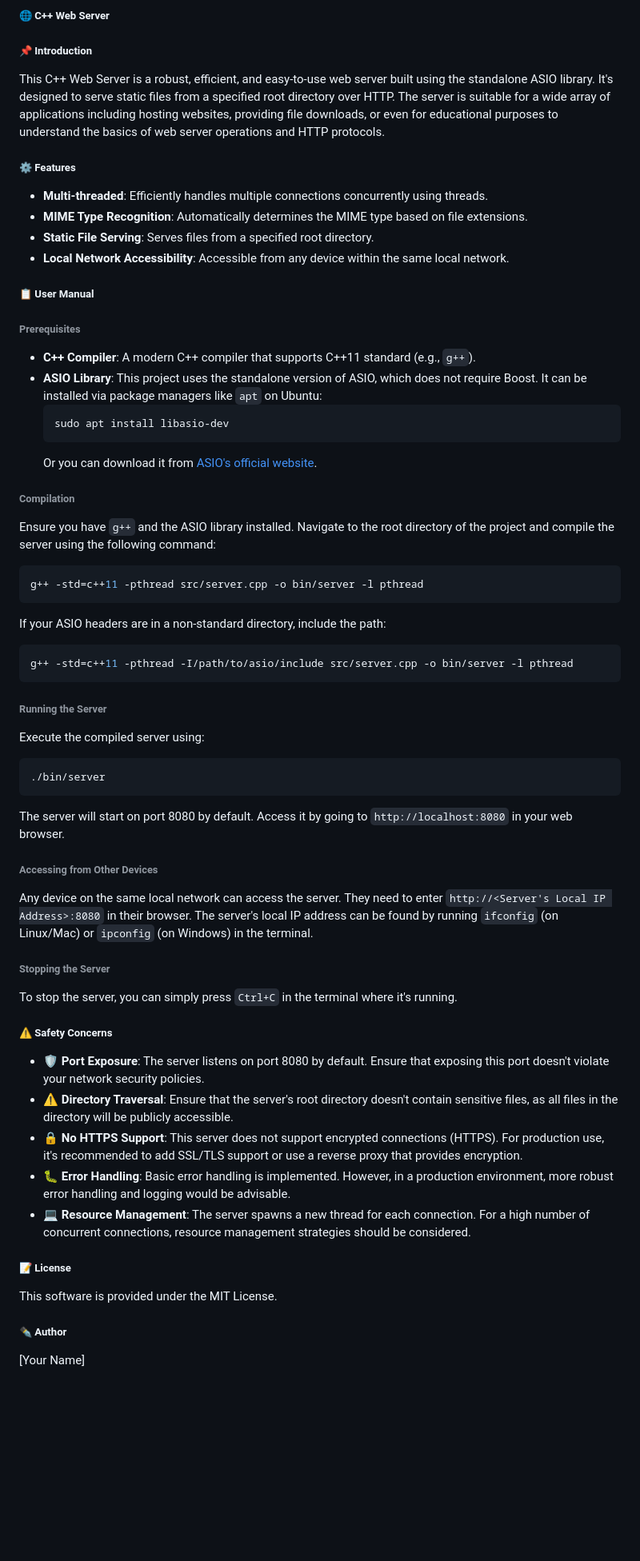
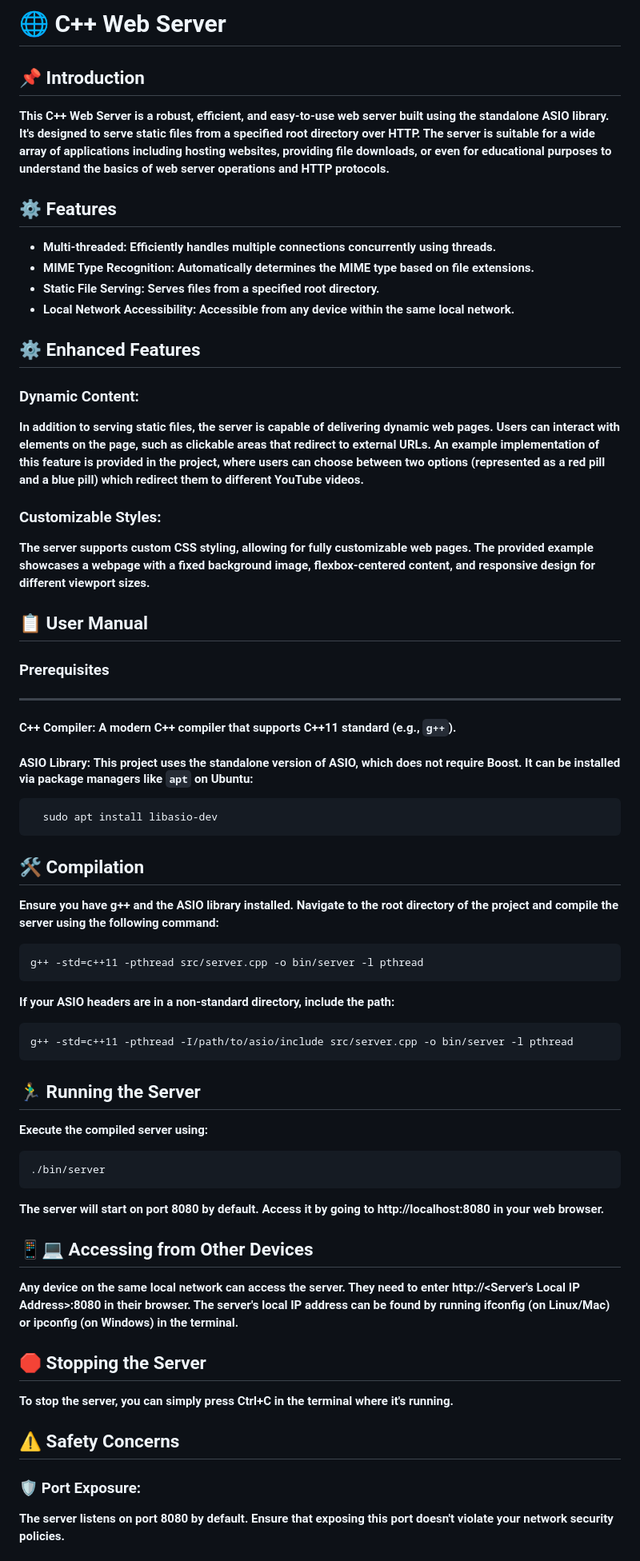
Before and after one commit to Orkun00/cserver-OrkunAcar, a Markdown page: README.md, the part around the change printed below. Shown: that part at 80% size. Rendered like a GitHub page; blank space fills up the shorter version.

````diff
--- a/README.md
+++ b/README.md
@@ -1,64 +1,63 @@
-##### 🌐 C++ Web Server
-##### 📌 Introduction
+# 🌐 C++ Web Server
+## 📌 Introduction
 
-This C++ Web Server is a robust, efficient, and easy-to-use web server built using the standalone ASIO library. It's designed to serve static files from a specified root directory over HTTP. The server is suitable for a wide array of applications including hosting websites, providing file downloads, or even for educational purposes to understand the basics of web server operations and HTTP protocols.
+**This C++ Web Server is a robust, efficient, and easy-to-use web server built using the standalone ASIO library. It's designed to serve static files from a specified root directory over HTTP. The server is suitable for a wide array of applications including hosting websites, providing file downloads, or even for educational purposes to understand the basics of web server operations and HTTP protocols.**
 
-##### ⚙️ Features
+## ⚙️ Features
 
-- **Multi-threaded**: Efficiently handles multiple connections concurrently using threads.
-- **MIME Type Recognition**: Automatically determines the MIME type based on file extensions.
-- **Static File Serving**: Serves files from a specified root directory.
-- **Local Network Accessibility**: Accessible from any device within the same local network.
+- **Multi-threaded:
+    Efficiently handles multiple connections concurrently using threads.**
+- **MIME Type Recognition:
+  Automatically determines the MIME type based on file extensions.**
+- **Static File Serving:
+  Serves files from a specified root directory.**
+- **Local Network Accessibility:
+  Accessible from any device within the same local network.**
 
-##### 📋 User Manual
-###### Prerequisites
+## ⚙️ Enhanced Features
 
-- **C++ Compiler**: A modern C++ compiler that supports C++11 standard (e.g., `g++`).
-- **ASIO Library**: This project uses the standalone version of ASIO, which does not require Boost. It can be installed via package managers like `apt` on Ubuntu:
-  ```bash
-  sudo apt install libasio-dev
-  ```
-  Or you can download it from [ASIO's official website](https://think-async.com/Asio/).
+### Dynamic Content:
+**In addition to serving static files, the server is capable of delivering dynamic web pages. Users can interact with elements on the page, such as clickable areas that redirect to external URLs. An example implementation of this feature is provided in the project, where users can choose between two options (represented as a red pill and a blue pill) which redirect them to different YouTube videos.**
 
-###### Compilation
+### Customizable Styles:
+**The server supports custom CSS styling, allowing for fully customizable web pages. The provided example showcases a webpage with a fixed background image, flexbox-centered content, and responsive design for different viewport sizes.**
 
-Ensure you have `g++` and the ASIO library installed. Navigate to the root directory of the project and compile the server using the following command:
-```bash
-g++ -std=c++11 -pthread src/server.cpp -o bin/server -l pthread
-```
-If your ASIO headers are in a non-standard directory, include the path:
-```bash
-g++ -std=c++11 -pthread -I/path/to/asio/include src/server.cpp -o bin/server -l pthread
-```
+## 📋 User Manual
 
-###### Running the Server
+### Prerequisites
+---
+#### C++ Compiler: **A modern C++ compiler that supports C++11 standard (e.g., `g++`).**
 
-Execute the compiled server using:
-```bash
-./bin/server
-```
-The server will start on port 8080 by default. Access it by going to `http://localhost:8080` in your web browser.
+#### ASIO Library: **This project uses the standalone version of ASIO, which does not require Boost. It can be installed via package managers like `apt` on Ubuntu:**
 
-###### Accessing from Other Devices
+      sudo apt install libasio-dev
 
-Any device on the same local network can access the server. They need to enter `http://<Server's Local IP Address>:8080` in their browser. The server's local IP address can be found by running `ifconfig` (on Linux/Mac) or `ipconfig` (on Windows) in the terminal.
 
-###### Stopping the Server
+## 🛠️ Compilation
 
-To stop the server, you can simply press `Ctrl+C` in the terminal where it's running.
+**Ensure you have g++ and the ASIO library installed. Navigate to the root directory of the project and compile the server using the following command:**
 
-##### ⚠️ Safety Concerns
+    g++ -std=c++11 -pthread src/server.cpp -o bin/server -l pthread
 
-- 🛡️ **Port Exposure**: The server listens on port 8080 by default. Ensure that exposing this port doesn't violate your network security policies.
-- ⚠️ **Directory Traversal**: Ensure that the server's root directory doesn't contain sensitive files, as all files in the directory will be publicly accessible.
-- 🔒 **No HTTPS Support**: This server does not support encrypted connections (HTTPS). For production use, it's recommended to add SSL/TLS support or use a reverse proxy that provides encryption.
-- 🐛 **Error Handling**: Basic error handling is implemented. However, in a production environment, more robust error handling and logging would be advisable.
-- 💻 **Resource Management**: The server spawns a new thread for each connection. For a high number of concurrent connections, resource management strategies should be considered.
+**If your ASIO headers are in a non-standard directory, include the path:**
 
-##### 📝 License
+    g++ -std=c++11 -pthread -I/path/to/asio/include src/server.cpp -o bin/server -l pthread
 
-This software is provided under the MIT License.
+## 🏃‍♂️ Running the Server
 
-##### ✒️ Author
+**Execute the compiled server using:**
 
-[Your Name]
+    ./bin/server
+
+**The server will start on port 8080 by default. Access it by going to http://localhost:8080 in your web browser.**
+## 📱💻 Accessing from Other Devices
+
+**Any device on the same local network can access the server. They need to enter http://<Server's Local IP Address>:8080 in their browser. The server's local IP address can be found by running ifconfig (on Linux/Mac) or ipconfig (on Windows) in the terminal.**
+## 🛑 Stopping the Server
+
+**To stop the server, you can simply press Ctrl+C in the terminal where it's running.**
+## ⚠️ Safety Concerns
+
+### 🛡️ Port Exposure:
+**The server listens on port 8080 by default. Ensure that exposing this port doesn't violate your network security policies.**
+
````
Also changed, not shown: other parts of README.md (+17 -0 lines).
